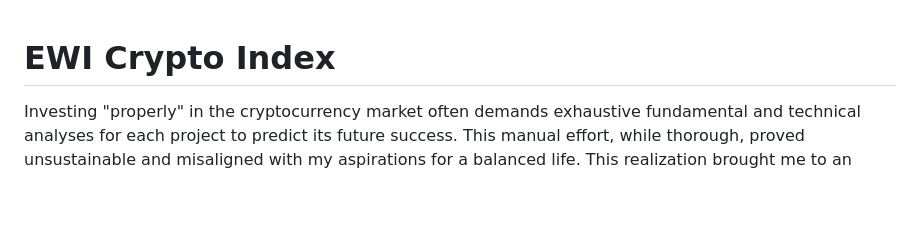
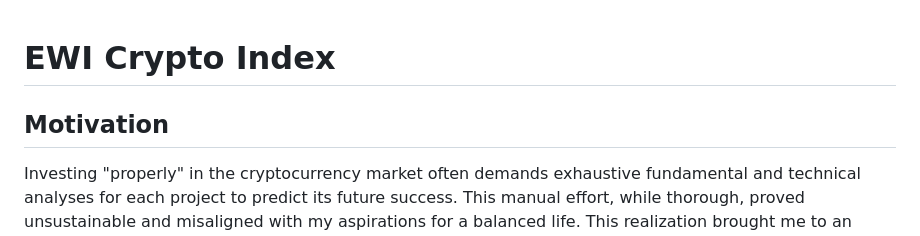
Before and after one commit to KmiQ/ewi-crypto-index, a Markdown page: README.md, the part around the change. Drawn GitHub-style; blank space fills up the shorter version.

```diff
--- a/README.md
+++ b/README.md
@@ -1,5 +1,6 @@
 # EWI Crypto Index
 
+## Motivation
 Investing "properly" in the cryptocurrency market often demands exhaustive fundamental and technical analyses for each project to predict its future success. This manual effort, while thorough, proved unsustainable and misaligned with my aspirations for a balanced life. This realization brought me to an epiphany: while investment losses are finite, gains hold boundless potential. This perspective shift led me to adopt a "market mindset," focusing on aggregate market behavior rather than individual token performance.
 
 Consider this scenario: if one were to invest an equal sum across the entire spectrum of cryptocurrency tokens at time t, what would the return be at a later time t1? The core question was whether the collective performance of winning tokens could outweigh the underperformers in a straightforward, no-rebalance investment strategy. To address this, I conducted backtesting to determine if a market-centric approach could consistently yield positive outcomes. This experimentation revealed the necessity for a tool to monitor the crypto market's pulse more comprehensively than Bitcoin's singular representation or Ethereum-only-based indexes.
```
